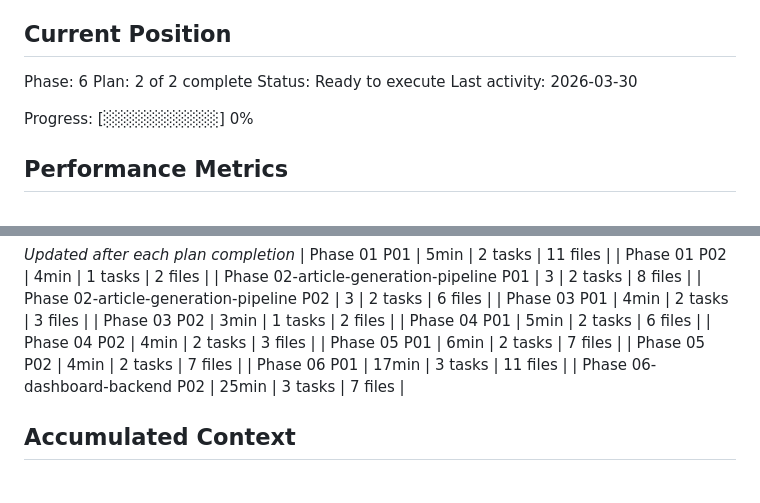
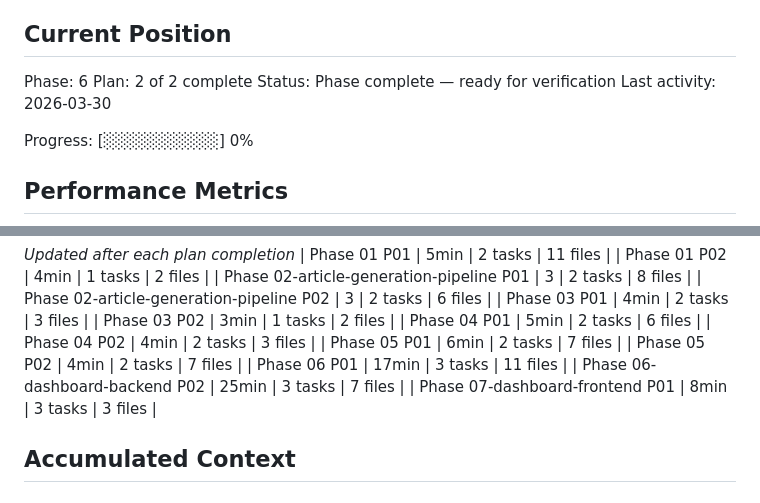
Before and after one commit to lucgeorgesluc-blip/Social-Engine, a Markdown page: .planning/STATE.md, 2 parts joined by grey strips. Drawn GitHub-style.

```diff
--- a/.planning/STATE.md
+++ b/.planning/STATE.md
@@ -27,7 +27,7 @@ See: .planning/PROJECT.md (updated 2026-03-29)
 
 Phase: 6
 Plan: 2 of 2 complete
-Status: Ready to execute
+Status: Phase complete — ready for verification
 Last activity: 2026-03-30
 
 Progress: [░░░░░░░░░░] 0%
@@ -59,6 +59,7 @@ Progress: [░░░░░░░░░░] 0%
 | Phase 05 P02 | 4min | 2 tasks | 7 files |
 | Phase 06 P01 | 17min | 3 tasks | 11 files |
 | Phase 06-dashboard-backend P02 | 25min | 3 tasks | 7 files |
+| Phase 07-dashboard-frontend P01 | 8min | 3 tasks | 3 files |
 
 ## Accumulated Context
 
```
Also changed, not shown: other parts of .planning/STATE.md (+10 -7 lines), .planning/ROADMAP.md (+5 -2 lines), 1 other file.
